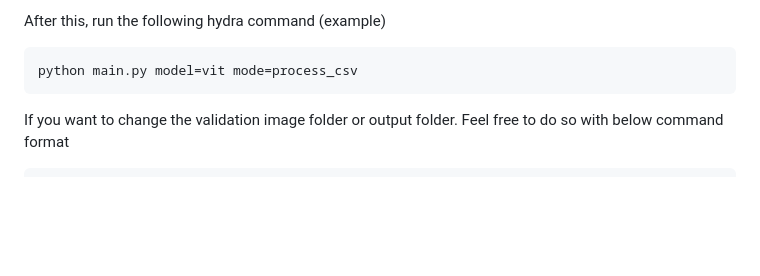
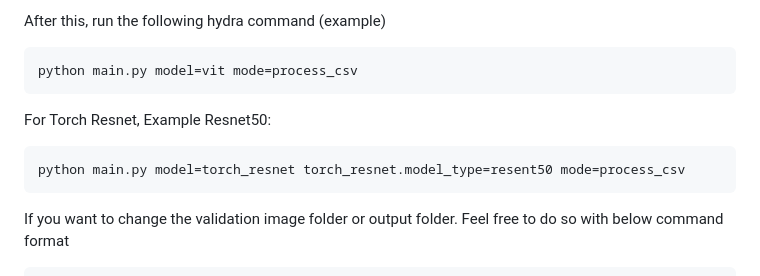
Before and after one commit to ndrohrich/CVDL_Practical, a Markdown page: README.md, the part around the change. Drawn GitHub-style; blank space fills up the shorter version.

````diff
--- a/README.md
+++ b/README.md
@@ -62,6 +62,10 @@ After this, run the following hydra command (example)
 ```
 python main.py model=vit mode=process_csv
 ```
+For Torch Resnet, Example Resnet50:
+```
+python main.py model=torch_resnet torch_resnet.model_type=resent50 mode=process_csv
+```
 
 If you want to change the validation image folder or output folder. Feel free to do so with below command format
 ```
````
